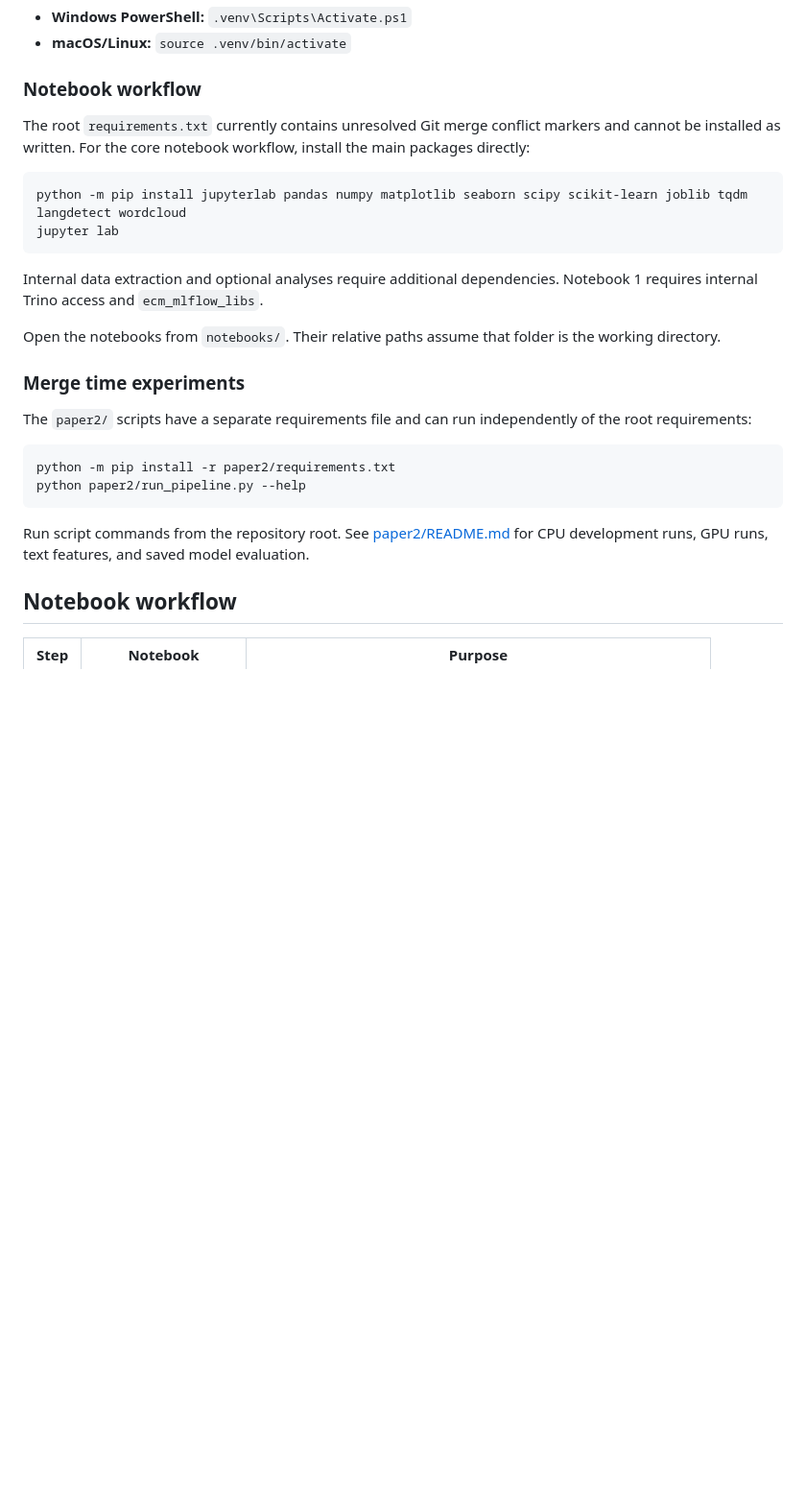
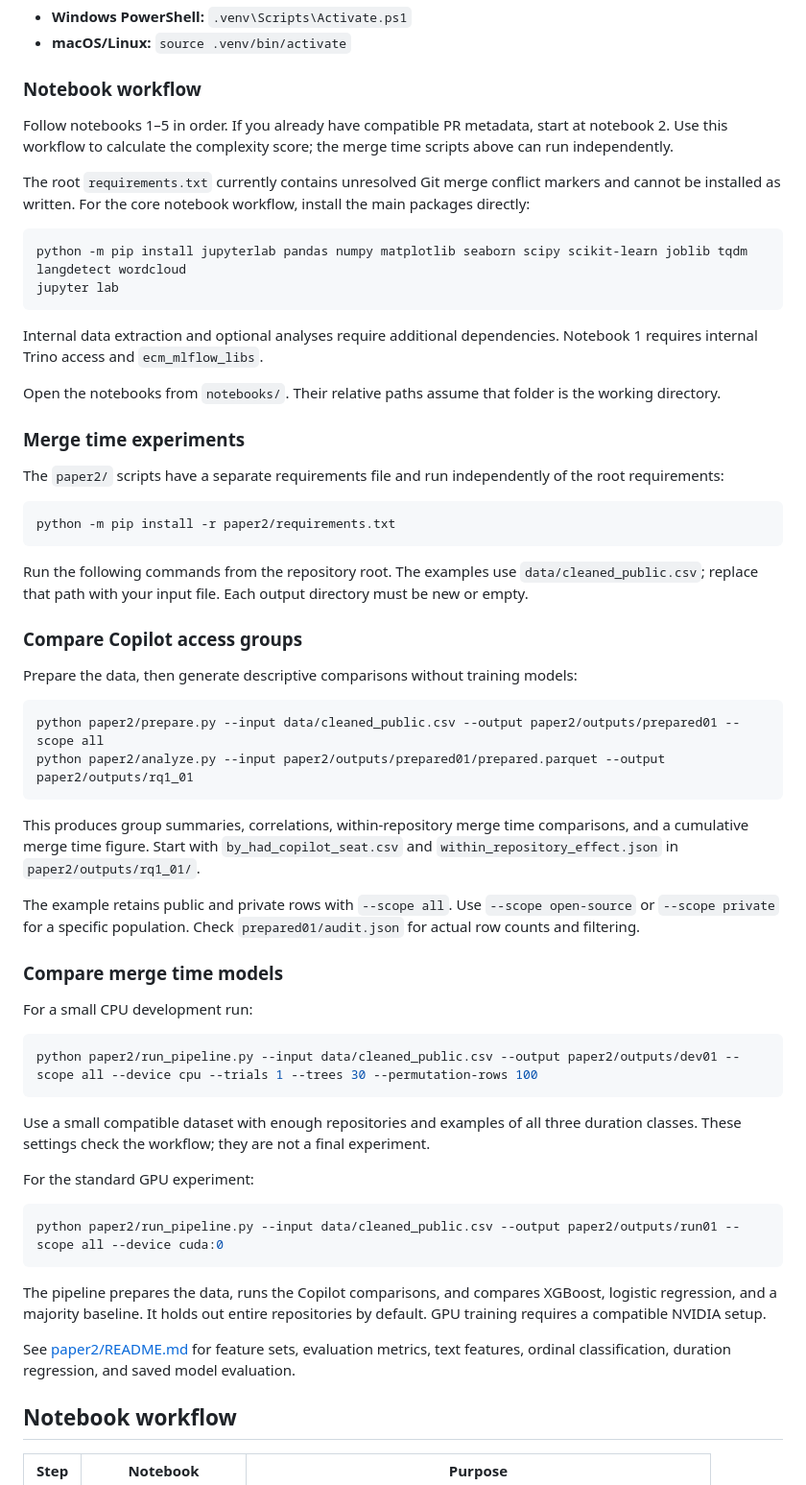
Before and after one commit to syd-kiwi/pr-complexity-code, a Markdown page: README.md, the part around one of its changes. Shown at 96% size. Drawn GitHub-style; blank space fills up the shorter version.

Commit message:
docs: add direct commands for Copilot comparisons and merge time experiments

````diff
--- a/README.md
+++ b/README.md
@@ -44,6 +45,8 @@ Activate it:
 
 ### Notebook workflow
 
+Follow notebooks 1–5 in order. If you already have compatible PR metadata, start at notebook 2. Use this workflow to calculate the complexity score; the merge time scripts above can run independently.
+
 The root `requirements.txt` currently contains unresolved Git merge conflict markers and cannot be installed as written. For the core notebook workflow, install the main packages directly:
 
 ```bash
@@ -57,14 +60,46 @@ Open the notebooks from `notebooks/`. Their relative paths assume that folder is
 
 ### Merge time experiments
 
-The `paper2/` scripts have a separate requirements file and can run independently of the root requirements:
+The `paper2/` scripts have a separate requirements file and run independently of the root requirements:
 
 ```bash
 python -m pip install -r paper2/requirements.txt
-python paper2/run_pipeline.py --help
 ```
 
-Run script commands from the repository root. See [paper2/README.md](paper2/README.md) for CPU development runs, GPU runs, text features, and saved model evaluation.
+Run the following commands from the repository root. The examples use `data/cleaned_public.csv`; replace that path with your input file. Each output directory must be new or empty.
+
+### Compare Copilot access groups
+
+Prepare the data, then generate descriptive comparisons without training models:
+
+```bash
+python paper2/prepare.py --input data/cleaned_public.csv --output paper2/outputs/prepared01 --scope all
+python paper2/analyze.py --input paper2/outputs/prepared01/prepared.parquet --output paper2/outputs/rq1_01
+```
+
+This produces group summaries, correlations, within-repository merge time comparisons, and a cumulative merge time figure. Start with `by_had_copilot_seat.csv` and `within_repository_effect.json` in `paper2/outputs/rq1_01/`.
+
+The example retains public and private rows with `--scope all`. Use `--scope open-source` or `--scope private` for a specific population. Check `prepared01/audit.json` for actual row counts and filtering.
+
+### Compare merge time models
+
+For a small CPU development run:
+
+```bash
+python paper2/run_pipeline.py --input data/cleaned_public.csv --output paper2/outputs/dev01 --scope all --device cpu --trials 1 --trees 30 --permutation-rows 100
+```
+
+Use a small compatible dataset with enough repositories and examples of all three duration classes. These settings check the workflow; they are not a final experiment.
+
+For the standard GPU experiment:
+
+```bash
+python paper2/run_pipeline.py --input data/cleaned_public.csv --output paper2/outputs/run01 --scope all --device cuda:0
+```
+
+The pipeline prepares the data, runs the Copilot comparisons, and compares XGBoost, logistic regression, and a majority baseline. It holds out entire repositories by default. GPU training requires a compatible NVIDIA setup.
+
+See [paper2/README.md](paper2/README.md) for feature sets, evaluation metrics, text features, ordinal classification, duration regression, and saved model evaluation.
 
 ## Notebook workflow
 
````
Also changed, not shown: other parts of README.md (+8 -7 lines).
